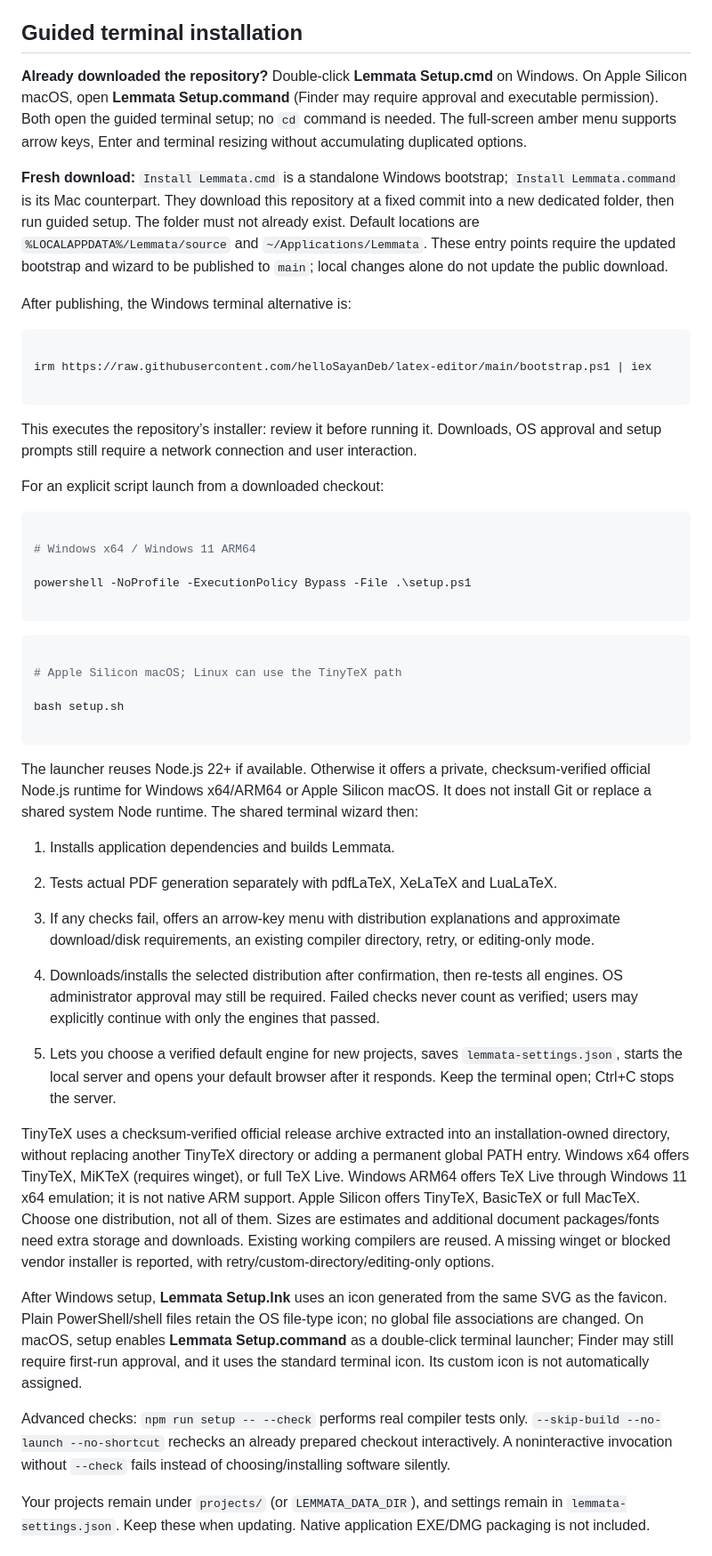
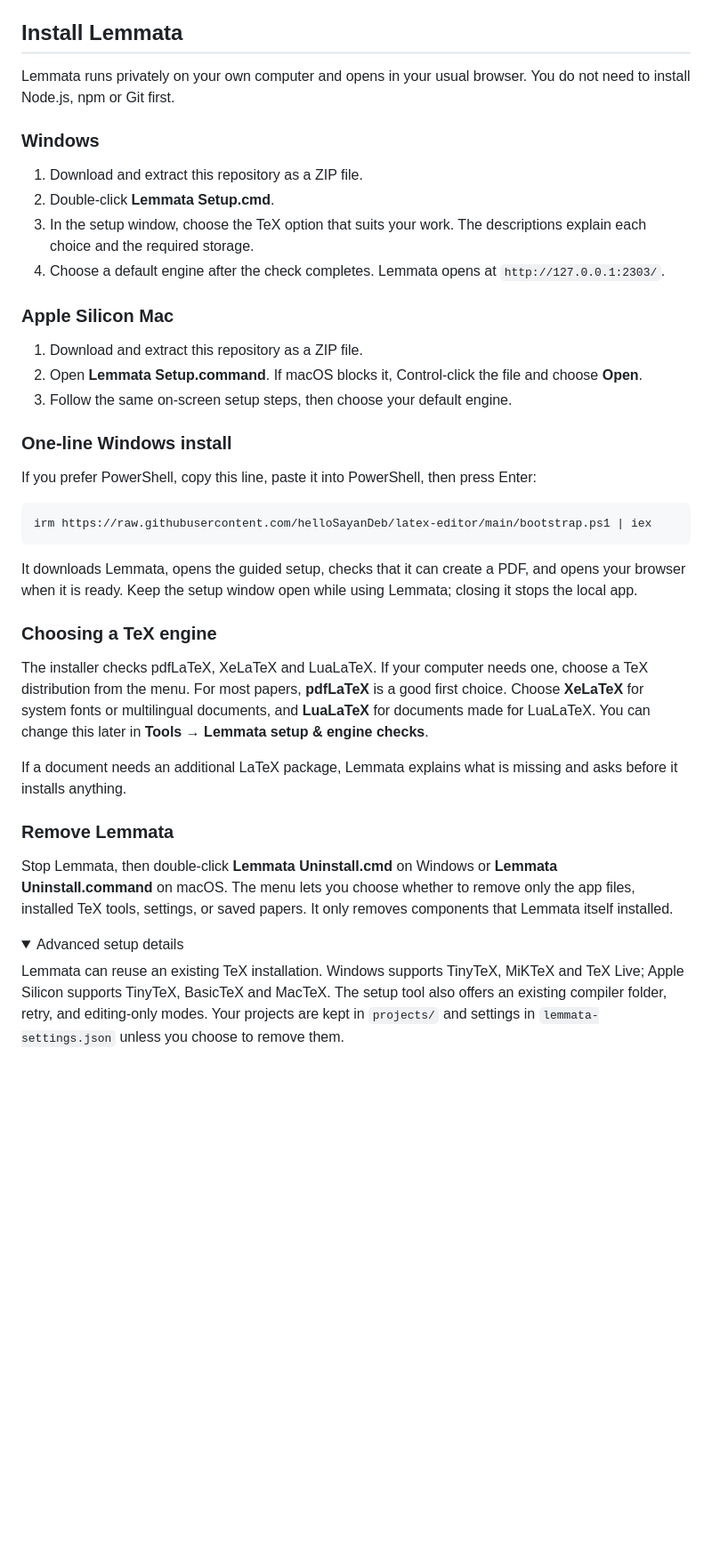
Before and after one commit to helloSayanDeb/latex-editor, a Markdown page: README.md, the part around one of its changes. Shown at 89% size. Drawn GitHub-style; folded sections open; blank space fills up the shorter version.

Commit message:
docs: simplify end-user installation guide

````diff
--- a/README.md
+++ b/README.md
@@ -120,87 +120,45 @@ Verification commands: `node scripts/workspace-regressions.cjs` and optional `no
 
 
 
-## Guided terminal installation
+## Install Lemmata
 
+Lemmata runs privately on your own computer and opens in your usual browser. You do not need to install Node.js, npm or Git first.
 
+### Windows
 
-**Already downloaded the repository?** Double-click **Lemmata Setup.cmd** on Windows. On Apple Silicon macOS, open **Lemmata Setup.command** (Finder may require approval and executable permission). Both open the guided terminal setup; no `cd` command is needed. The full-screen amber menu supports arrow keys, Enter and terminal resizing without accumulating duplicated options.
+1. Download and extract this repository as a ZIP file.
+2. Double-click **Lemmata Setup.cmd**.
+3. In the setup window, choose the TeX option that suits your work. The descriptions explain each choice and the required storage.
+4. Choose a default engine after the check completes. Lemmata opens at `http://127.0.0.1:2303/`.
 
+### Apple Silicon Mac
 
+1. Download and extract this repository as a ZIP file.
+2. Open **Lemmata Setup.command**. If macOS blocks it, Control-click the file and choose **Open**.
+3. Follow the same on-screen setup steps, then choose your default engine.
 
-**Fresh download:** `Install Lemmata.cmd` is a standalone Windows bootstrap; `Install Lemmata.command` is its Mac counterpart. They download this repository at a fixed commit into a new dedicated folder, then run guided setup. The folder must not already exist. Default locations are `%LOCALAPPDATA%/Lemmata/source` and `~/Applications/Lemmata`. These entry points require the updated bootstrap and wizard to be published to `main`; local changes alone do not update the public download.
+### One-line Windows install
 
-
-
-After publishing, the Windows terminal alternative is:
-
-
+If you prefer PowerShell, copy this line, paste it into PowerShell, then press Enter:
 
 ```powershell
-
 irm https://raw.githubusercontent.com/helloSayanDeb/latex-editor/main/bootstrap.ps1 | iex
-
 ```
 
+It downloads Lemmata, opens the guided setup, checks that it can create a PDF, and opens your browser when it is ready. Keep the setup window open while using Lemmata; closing it stops the local app.
 
+### Choosing a TeX engine
 
-This executes the repository’s installer: review it before running it. Downloads, OS approval and setup prompts still require a network connection and user interaction.
+The installer checks pdfLaTeX, XeLaTeX and LuaLaTeX. If your computer needs one, choose a TeX distribution from the menu. For most papers, **pdfLaTeX** is a good first choice. Choose **XeLaTeX** for system fonts or multilingual documents, and **LuaLaTeX** for documents made for LuaLaTeX. You can change this later in **Tools → Lemmata setup & engine checks**.
 
+If a document needs an additional LaTeX package, Lemmata explains what is missing and asks before it installs anything.
 
+### Remove Lemmata
 
-For an explicit script launch from a downloaded checkout:
+Stop Lemmata, then double-click **Lemmata Uninstall.cmd** on Windows or **Lemmata Uninstall.command** on macOS. The menu lets you choose whether to remove only the app files, installed TeX tools, settings, or saved papers. It only removes components that Lemmata itself installed.
 
+<details>
+<summary>Advanced setup details</summary>
 
+Lemmata can reuse an existing TeX installation. Windows supports TinyTeX, MiKTeX and TeX Live; Apple Silicon supports TinyTeX, BasicTeX and MacTeX. The setup tool also offers an existing compiler folder, retry, and editing-only modes. Your projects are kept in `projects/` and settings in `lemmata-settings.json` unless you choose to remove them.
 
-```powershell
-
-# Windows x64 / Windows 11 ARM64
-
-powershell -NoProfile -ExecutionPolicy Bypass -File .\setup.ps1
-
-```
-
-
-
-```sh
-
-# Apple Silicon macOS; Linux can use the TinyTeX path
-
-bash setup.sh
-
-```
-
-
-
-The launcher reuses Node.js 22+ if available. Otherwise it offers a private, checksum-verified official Node.js runtime for Windows x64/ARM64 or Apple Silicon macOS. It does not install Git or replace a shared system Node runtime. The shared terminal wizard then:
-
-
-
-1. Installs application dependencies and builds Lemmata.
-
-2. Tests actual PDF generation separately with pdfLaTeX, XeLaTeX and LuaLaTeX.
-
-3. If any checks fail, offers an arrow-key menu with distribution explanations and approximate download/disk requirements, an existing compiler directory, retry, or editing-only mode.
-
-4. Downloads/installs the selected distribution after confirmation, then re-tests all engines. OS administrator approval may still be required. Failed checks never count as verified; users may explicitly continue with only the engines that passed.
-
-5. Lets you choose a verified default engine for new projects, saves `lemmata-settings.json`, starts the local server and opens your default browser after it responds. Keep the terminal open; Ctrl+C stops the server.
-
-
-
-TinyTeX uses a checksum-verified official release archive extracted into an installation-owned directory, without replacing another TinyTeX directory or adding a permanent global PATH entry. Windows x64 offers TinyTeX, MiKTeX (requires winget), or full TeX Live. Windows ARM64 offers TeX Live through Windows 11 x64 emulation; it is not native ARM support. Apple Silicon offers TinyTeX, BasicTeX or full MacTeX. Choose one distribution, not all of them. Sizes are estimates and additional document packages/fonts need extra storage and downloads. Existing working compilers are reused. A missing winget or blocked vendor installer is reported, with retry/custom-directory/editing-only options.
-
-
-
-After Windows setup, **Lemmata Setup.lnk** uses an icon generated from the same SVG as the favicon. Plain PowerShell/shell files retain the OS file-type icon; no global file associations are changed. On macOS, setup enables **Lemmata Setup.command** as a double-click terminal launcher; Finder may still require first-run approval, and it uses the standard terminal icon. Its custom icon is not automatically assigned.
-
-
-
-Advanced checks: `npm run setup -- --check` performs real compiler tests only. `--skip-build --no-launch --no-shortcut` rechecks an already prepared checkout interactively. A noninteractive invocation without `--check` fails instead of choosing/installing software silently.
-
-
-
-Your projects remain under `projects/` (or `LEMMATA_DATA_DIR`), and settings remain in `lemmata-settings.json`. Keep these when updating. Native application EXE/DMG packaging is not included.
-
-
-
````
Also changed, not shown: other parts of README.md (+3 -25 lines).
